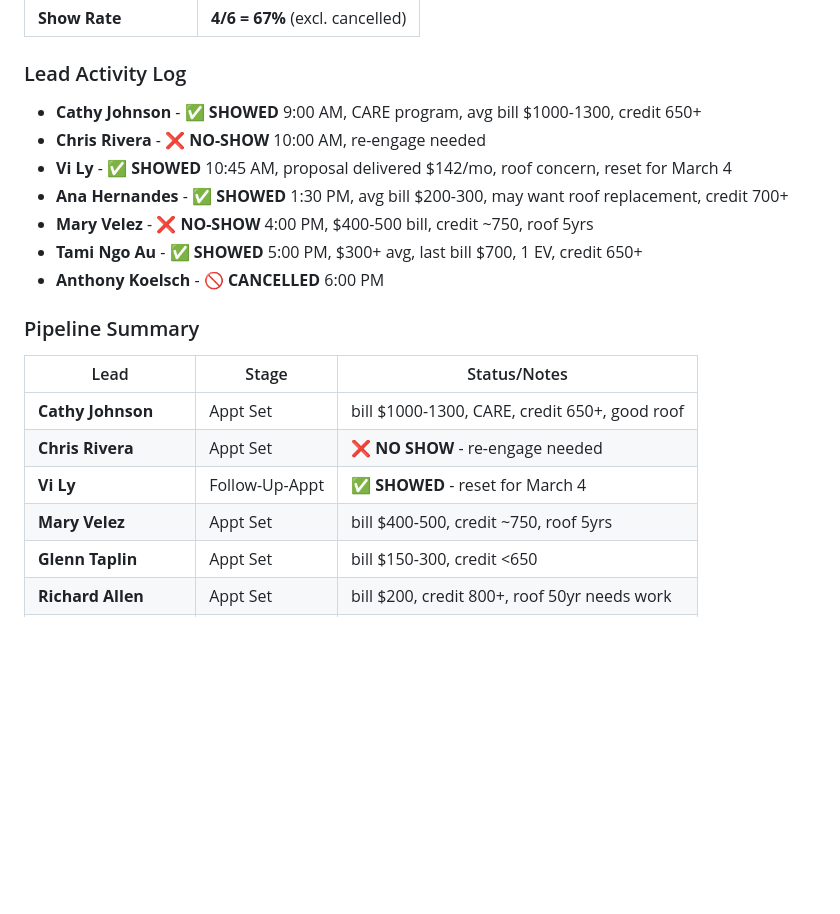
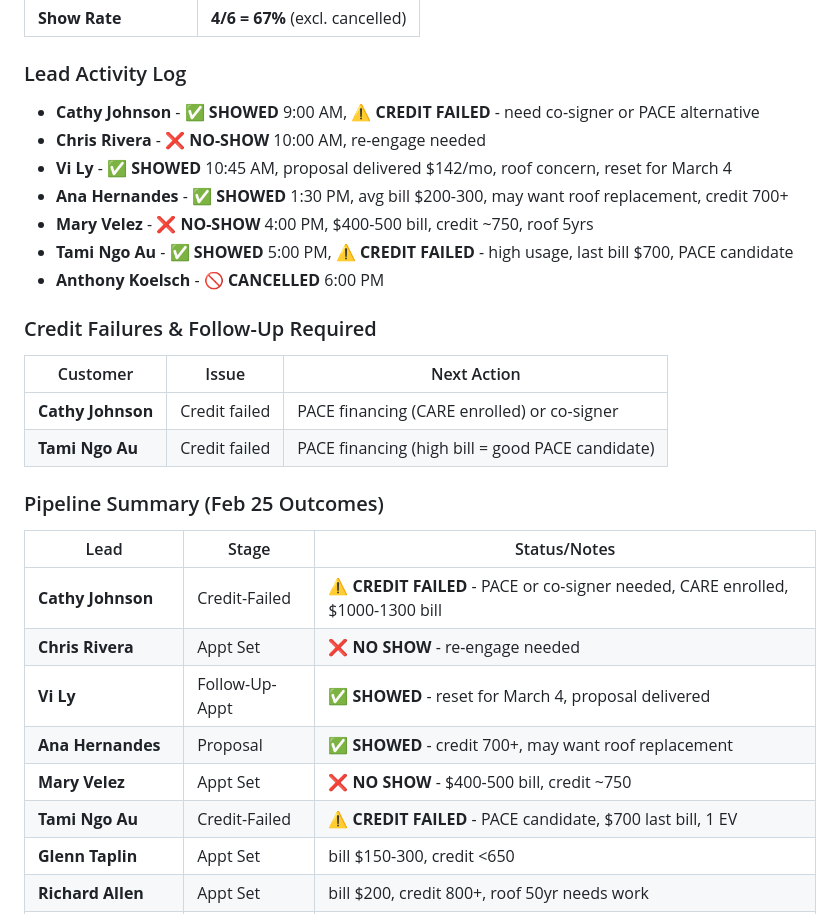
Before and after one commit to brightstarsolar/hot-10-dashboard, a Markdown page: daily-sales-log.md, the part around the change. Rendered like a GitHub page; blank space fills up the shorter version.

Commit message:
Add credit failure tracking for Cathy Johnson and Tami Ngo Au - PACE candidates

```diff
--- a/daily-sales-log.md
+++ b/daily-sales-log.md
@@ -27,21 +27,29 @@
 | **Show Rate** | **4/6 = 67%** (excl. cancelled) |
 
 ### Lead Activity Log
-- **Cathy Johnson** - ✅ **SHOWED** 9:00 AM, CARE program, avg bill $1000-1300, credit 650+
+- **Cathy Johnson** - ✅ **SHOWED** 9:00 AM, ⚠️ **CREDIT FAILED** - need co-signer or PACE alternative
 - **Chris Rivera** - ❌ **NO-SHOW** 10:00 AM, re-engage needed
 - **Vi Ly** - ✅ **SHOWED** 10:45 AM, proposal delivered $142/mo, roof concern, reset for March 4
 - **Ana Hernandes** - ✅ **SHOWED** 1:30 PM, avg bill $200-300, may want roof replacement, credit 700+
 - **Mary Velez** - ❌ **NO-SHOW** 4:00 PM, $400-500 bill, credit ~750, roof 5yrs
-- **Tami Ngo Au** - ✅ **SHOWED** 5:00 PM, $300+ avg, last bill $700, 1 EV, credit 650+
+- **Tami Ngo Au** - ✅ **SHOWED** 5:00 PM, ⚠️ **CREDIT FAILED** - high usage, last bill $700, PACE candidate
 - **Anthony Koelsch** - 🚫 **CANCELLED** 6:00 PM
 
-### Pipeline Summary
+### Credit Failures & Follow-Up Required
+| Customer | Issue | Next Action |
+|----------|-------|-------------|
+| **Cathy Johnson** | Credit failed | PACE financing (CARE enrolled) or co-signer |
+| **Tami Ngo Au** | Credit failed | PACE financing (high bill = good PACE candidate) |
+
+### Pipeline Summary (Feb 25 Outcomes)
 | Lead | Stage | Status/Notes |
 |------|-------|--------------|
-| **Cathy Johnson** | Appt Set | bill $1000-1300, CARE, credit 650+, good roof |
+| **Cathy Johnson** | Credit-Failed | ⚠️ **CREDIT FAILED** - PACE or co-signer needed, CARE enrolled, $1000-1300 bill |
 | **Chris Rivera** | Appt Set | ❌ **NO SHOW** - re-engage needed |
-| **Vi Ly** | Follow-Up-Appt | ✅ **SHOWED** - reset for March 4 |
-| **Mary Velez** | Appt Set | bill $400-500, credit ~750, roof 5yrs |
+| **Vi Ly** | Follow-Up-Appt | ✅ **SHOWED** - reset for March 4, proposal delivered |
+| **Ana Hernandes** | Proposal | ✅ **SHOWED** - credit 700+, may want roof replacement |
+| **Mary Velez** | Appt Set | ❌ **NO SHOW** - $400-500 bill, credit ~750 |
+| **Tami Ngo Au** | Credit-Failed | ⚠️ **CREDIT FAILED** - PACE candidate, $700 last bill, 1 EV |
 | **Glenn Taplin** | Appt Set | bill $150-300, credit <650 |
 | **Richard Allen** | Appt Set | bill $200, credit 800+, roof 50yr needs work |
 | **Nancy Castanuela** | Appt Set | bill $300-450, roof 3-4yrs new |
```
